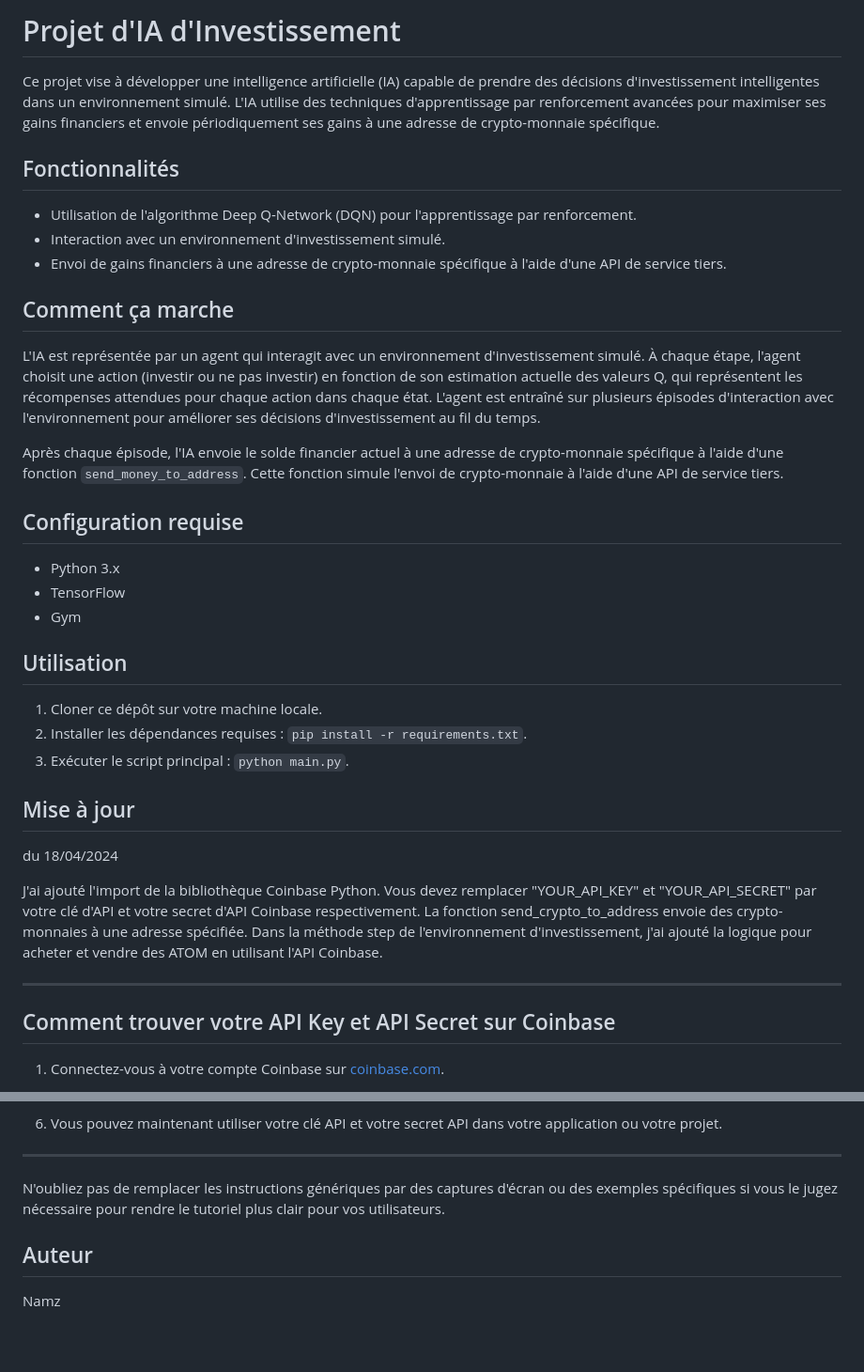
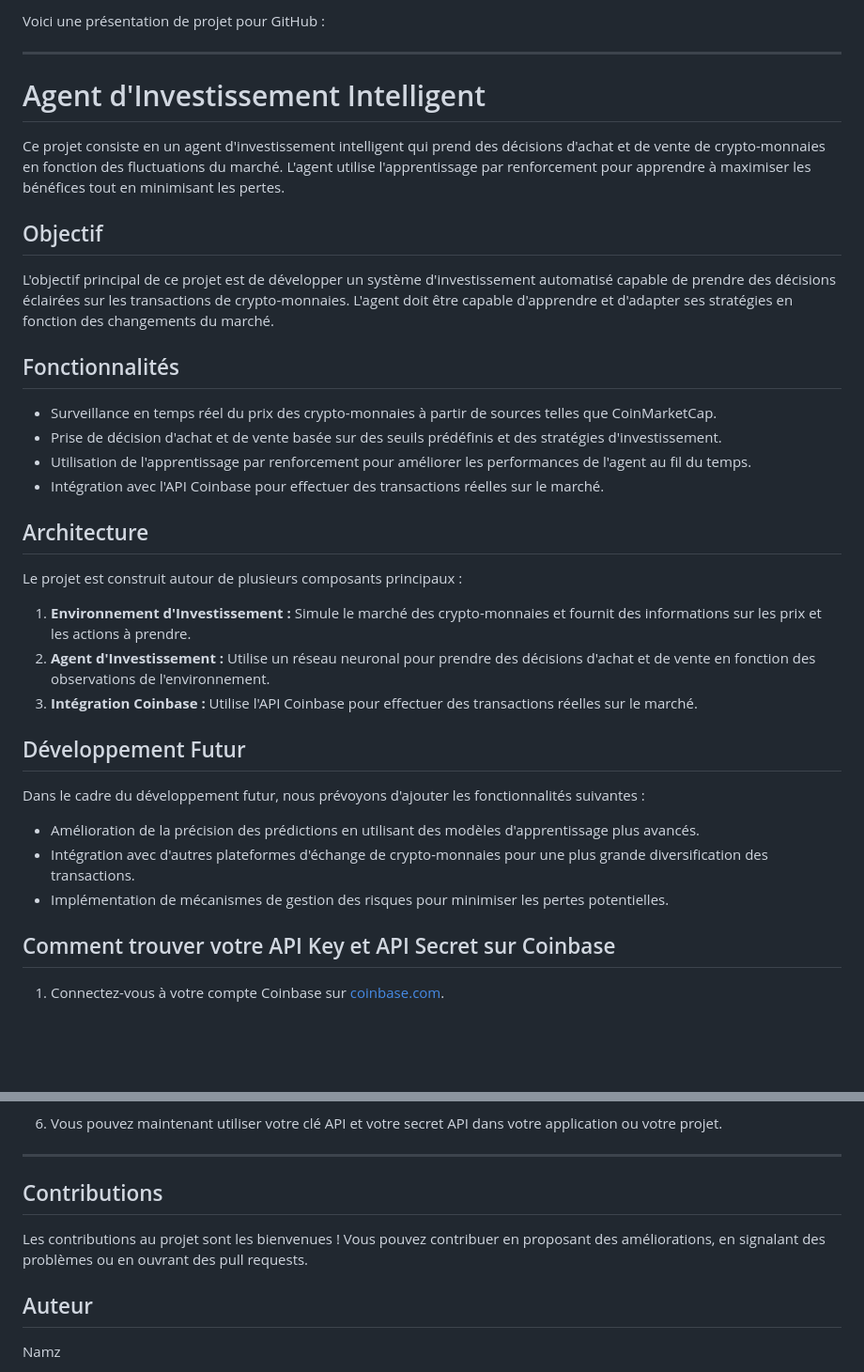
Before and after one commit to Smok4/NamzIA, a Markdown page: README.md, 2 parts joined by grey strips. Shown: that part at 94% size. Rendered like a GitHub page; blank space fills up the shorter version.

```diff
--- a/README.md
+++ b/README.md
@@ -1,41 +1,38 @@
-# Projet d'IA d'Investissement
+Voici une présentation de projet pour GitHub :
 
-Ce projet vise à développer une intelligence artificielle (IA) capable de prendre des décisions d'investissement intelligentes dans un environnement simulé. L'IA utilise des techniques d'apprentissage par renforcement avancées pour maximiser ses gains financiers et envoie périodiquement ses gains à une adresse de crypto-monnaie spécifique.
+---
+
+# Agent d'Investissement Intelligent
+
+Ce projet consiste en un agent d'investissement intelligent qui prend des décisions d'achat et de vente de crypto-monnaies en fonction des fluctuations du marché. L'agent utilise l'apprentissage par renforcement pour apprendre à maximiser les bénéfices tout en minimisant les pertes.
+
+## Objectif
+
+L'objectif principal de ce projet est de développer un système d'investissement automatisé capable de prendre des décisions éclairées sur les transactions de crypto-monnaies. L'agent doit être capable d'apprendre et d'adapter ses stratégies en fonction des changements du marché.
 
 ## Fonctionnalités
 
-- Utilisation de l'algorithme Deep Q-Network (DQN) pour l'apprentissage par renforcement.
-- Interaction avec un environnement d'investissement simulé.
-- Envoi de gains financiers à une adresse de crypto-monnaie spécifique à l'aide d'une API de service tiers.
+- Surveillance en temps réel du prix des crypto-monnaies à partir de sources telles que CoinMarketCap.
+- Prise de décision d'achat et de vente basée sur des seuils prédéfinis et des stratégies d'investissement.
+- Utilisation de l'apprentissage par renforcement pour améliorer les performances de l'agent au fil du temps.
+- Intégration avec l'API Coinbase pour effectuer des transactions réelles sur le marché.
 
-## Comment ça marche
+## Architecture
 
-L'IA est représentée par un agent qui interagit avec un environnement d'investissement simulé. À chaque étape, l'agent choisit une action (investir ou ne pas investir) en fonction de son estimation actuelle des valeurs Q, qui représentent les récompenses attendues pour chaque action dans chaque état. L'agent est entraîné sur plusieurs épisodes d'interaction avec l'environnement pour améliorer ses décisions d'investissement au fil du temps.
+Le projet est construit autour de plusieurs composants principaux :
 
-Après chaque épisode, l'IA envoie le solde financier actuel à une adresse de crypto-monnaie spécifique à l'aide d'une fonction `send_money_to_address`. Cette fonction simule l'envoi de crypto-monnaie à l'aide d'une API de service tiers.
+1. **Environnement d'Investissement :** Simule le marché des crypto-monnaies et fournit des informations sur les prix et les actions à prendre.
+2. **Agent d'Investissement :** Utilise un réseau neuronal pour prendre des décisions d'achat et de vente en fonction des observations de l'environnement.
+3. **Intégration Coinbase :** Utilise l'API Coinbase pour effectuer des transactions réelles sur le marché.
 
-## Configuration requise
+## Développement Futur
 
-- Python 3.x
-- TensorFlow
-- Gym
+Dans le cadre du développement futur, nous prévoyons d'ajouter les fonctionnalités suivantes :
 
-## Utilisation
+- Amélioration de la précision des prédictions en utilisant des modèles d'apprentissage plus avancés.
+- Intégration avec d'autres plateformes d'échange de crypto-monnaies pour une plus grande diversification des transactions.
+- Implémentation de mécanismes de gestion des risques pour minimiser les pertes potentielles.
 
-1. Cloner ce dépôt sur votre machine locale.
-2. Installer les dépendances requises : `pip install -r requirements.txt`.
-3. Exécuter le script principal : `python main.py`.
-
-## Mise à jour
-
-du 18/04/2024
-
-J'ai ajouté l'import de la bibliothèque Coinbase Python.
-Vous devez remplacer "YOUR_API_KEY" et "YOUR_API_SECRET" par votre clé d'API et votre secret d'API Coinbase respectivement.
-La fonction send_crypto_to_address envoie des crypto-monnaies à une adresse spécifiée.
-Dans la méthode step de l'environnement d'investissement, j'ai ajouté la logique pour acheter et vendre des ATOM en utilisant l'API Coinbase.
-
----
 
 ## Comment trouver votre API Key et API Secret sur Coinbase
 
@@ -53,7 +50,9 @@ Dans la méthode step de l'environnement d'investissement, j'ai ajouté la logiq
 
 ---
 
-N'oubliez pas de remplacer les instructions génériques par des captures d'écran ou des exemples spécifiques si vous le jugez nécessaire pour rendre le tutoriel plus clair pour vos utilisateurs.
+## Contributions
+
+Les contributions au projet sont les bienvenues ! Vous pouvez contribuer en proposant des améliorations, en signalant des problèmes ou en ouvrant des pull requests.
 
 ## Auteur
 
```
